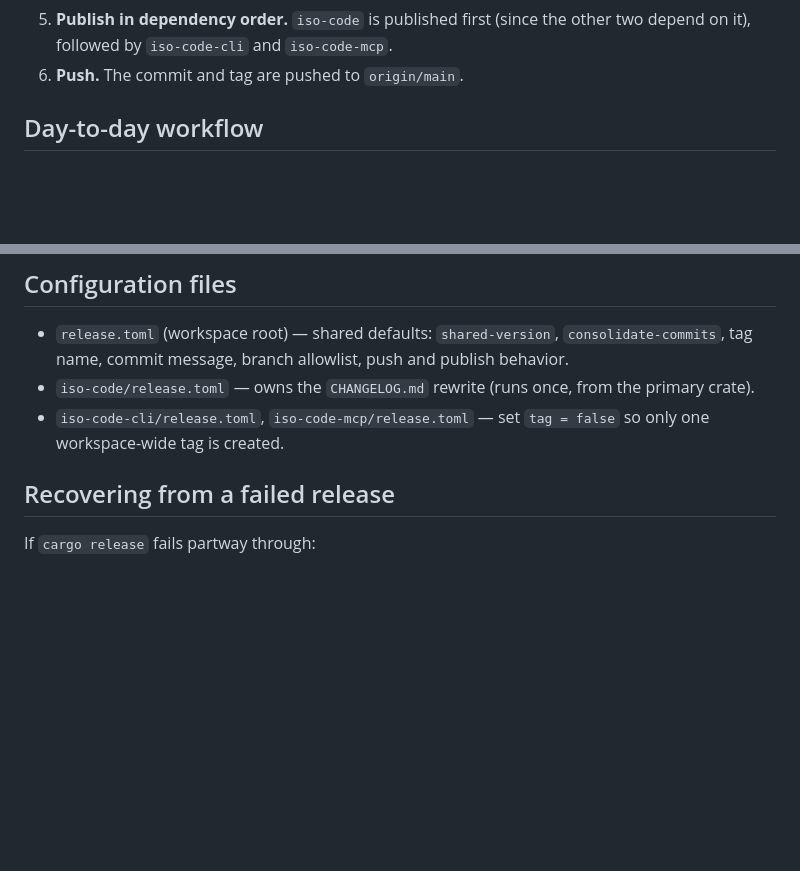
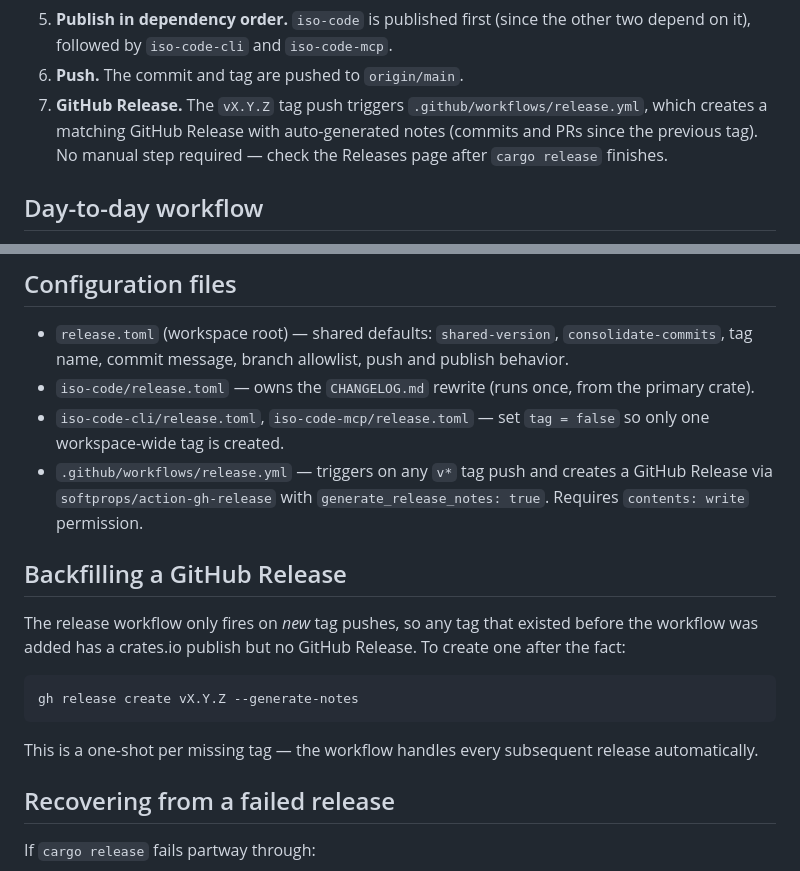
Before and after one commit to snehith01001110/ISO-Framework, a Markdown page: Docs/Dev/RELEASING.md, 2 parts joined by grey strips. Rendered like a GitHub page; blank space fills up the shorter version.

Commit message:
docs: document GitHub Release workflow in RELEASING.md
Adds the tag-push GitHub Release step to the end-to-end release flow,
lists the new workflow file under "Configuration files", and documents
the one-shot gh release create backfill command for tags that predate
the workflow.

https://claude.ai/code/session_01QrNgxnKtypRouxiPySkque

````diff
--- a/Docs/Dev/RELEASING.md
+++ b/Docs/Dev/RELEASING.md
@@ -81,6 +81,11 @@ cargo release rc --execute
 5. **Publish in dependency order.** `iso-code` is published first (since the
    other two depend on it), followed by `iso-code-cli` and `iso-code-mcp`.
 6. **Push.** The commit and tag are pushed to `origin/main`.
+7. **GitHub Release.** The `vX.Y.Z` tag push triggers
+   `.github/workflows/release.yml`, which creates a matching GitHub Release
+   with auto-generated notes (commits and PRs since the previous tag). No
+   manual step required — check the Releases page after `cargo release`
+   finishes.
 
 ## Day-to-day workflow
 
@@ -114,6 +119,22 @@ at a published version on crates.io.
   the primary crate).
 - `iso-code-cli/release.toml`, `iso-code-mcp/release.toml` — set `tag = false`
   so only one workspace-wide tag is created.
+- `.github/workflows/release.yml` — triggers on any `v*` tag push and creates
+  a GitHub Release via `softprops/action-gh-release` with
+  `generate_release_notes: true`. Requires `contents: write` permission.
+
+## Backfilling a GitHub Release
+
+The release workflow only fires on *new* tag pushes, so any tag that existed
+before the workflow was added has a crates.io publish but no GitHub Release.
+To create one after the fact:
+
+```sh
+gh release create vX.Y.Z --generate-notes
+```
+
+This is a one-shot per missing tag — the workflow handles every subsequent
+release automatically.
 
 ## Recovering from a failed release
 
````
